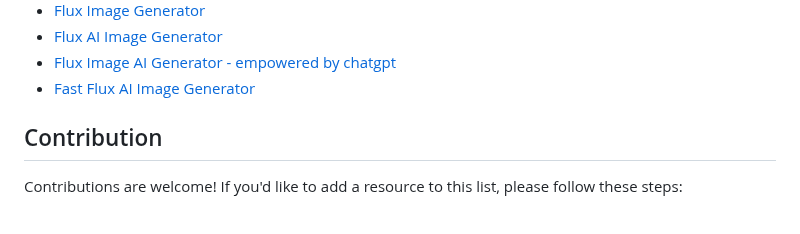
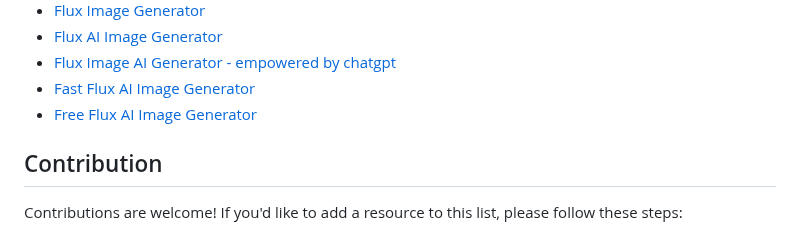
Before and after one commit to AINativeLab/awesome-flux-ai, a Markdown page: README.md, the part around the change. GitHub-like rendering.

Commit message:
Update README.md (#19)

```diff
--- a/README.md
+++ b/README.md
@@ -98,6 +98,7 @@ A curated list of awesome resources, tools, libraries, and applications related
 - [Flux AI Image Generator](https://flux-ai.top/)
 - [Flux Image AI Generator - empowered by chatgpt](https://fluximage-ai.com/)
 - [Fast Flux AI Image Generator](https://fastfluxai.org/)
+- [Free Flux AI Image Generator](https://fluxdev.net/)
 
 ## Contribution
 
```
